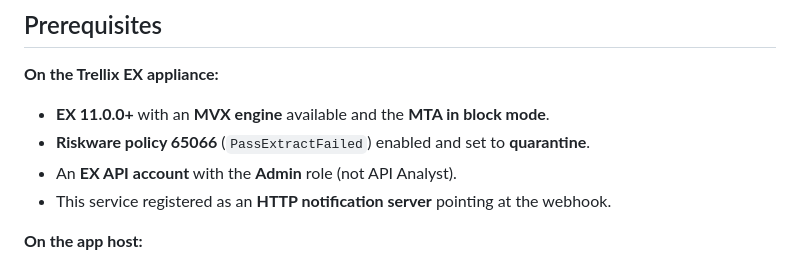
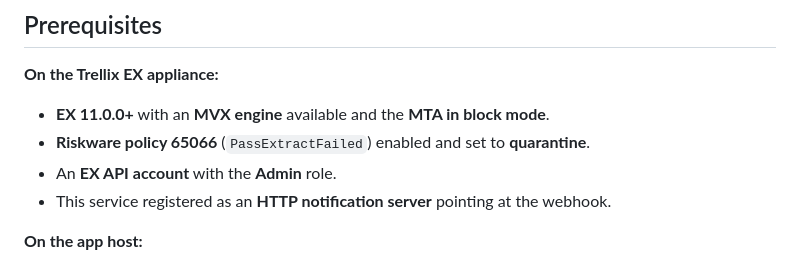
Before and after one commit to HazLab/TrellixEXAttachmentDecrypt, a Markdown page: README.md, the part around the change. Drawn GitHub-style.

Commit message:
docs: drop 'not API Analyst' qualifier; just require Admin role

```diff
--- a/README.md
+++ b/README.md
@@ -29,7 +29,7 @@ Deployment details: `DEPLOY.md`. Tech stack: `docs/STACK.md`.
 
 - **EX 11.0.0+** with an **MVX engine** available and the **MTA in block mode**.
 - **Riskware policy 65066** (`PassExtractFailed`) enabled and set to **quarantine**.
-- An **EX API account** with the **Admin** role (not API Analyst).
+- An **EX API account** with the **Admin** role.
 - This service registered as an **HTTP notification server** pointing at the webhook.
 
 **On the app host:**
```
